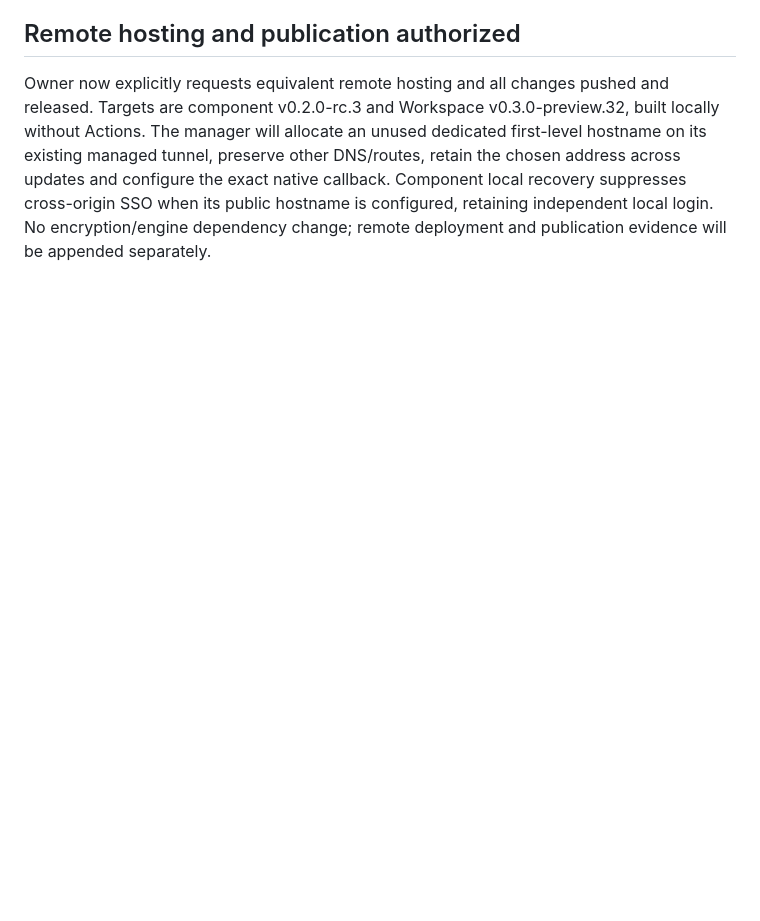
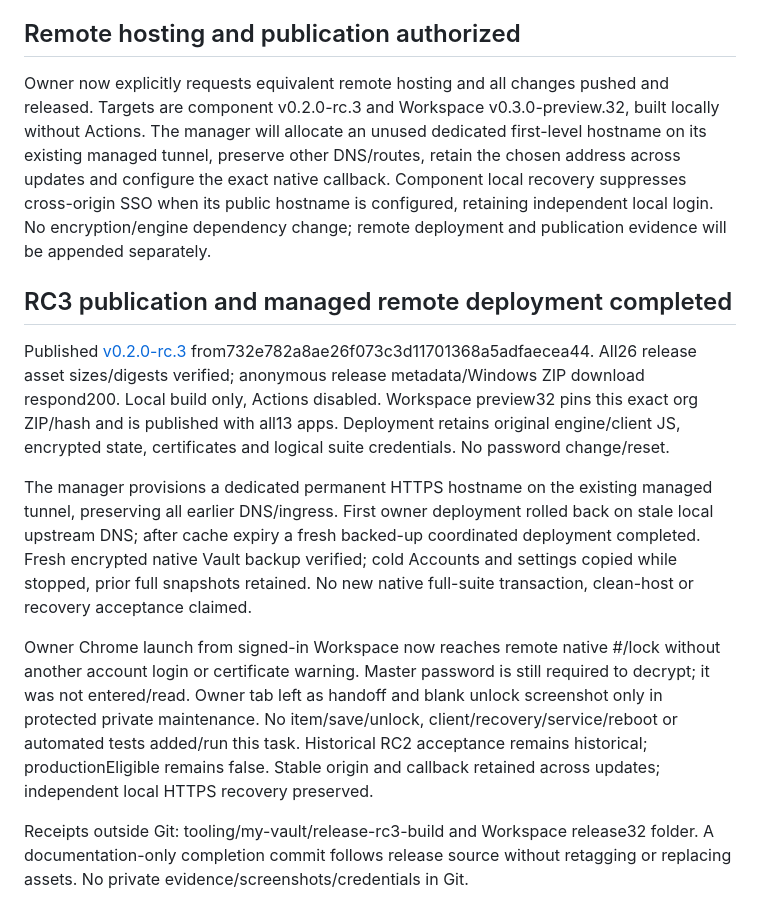
Before and after one commit to oneworkspacestudio/my-vault, a Markdown page: agents/history/2026-10-17-workspace-sso-compacted.md, the part around the change. GitHub-like rendering; blank space fills up the shorter version.

Commit message:
Record RC3 publication and remote sign-in handoff [skip ci]

```diff
--- a/agents/history/2026-10-17-workspace-sso-compacted.md
+++ b/agents/history/2026-10-17-workspace-sso-compacted.md
@@ -87,3 +87,31 @@ retain the chosen address across updates and configure the exact native callback
 Component local recovery suppresses cross-origin SSO when its public hostname is
 configured, retaining independent local login. No encryption/engine dependency
 change; remote deployment and publication evidence will be appended separately.
+
+## RC3 publication and managed remote deployment completed
+
+Published [v0.2.0-rc.3](https://github.com/oneworkspacestudio/my-vault/releases/tag/v0.2.0-rc.3)
+from732e782a8ae26f073c3d11701368a5adfaecea44. All26 release asset sizes/digests
+verified; anonymous release metadata/Windows ZIP download respond200. Local build
+only, Actions disabled. Workspace preview32 pins this exact org ZIP/hash and is
+published with all13 apps. Deployment retains original engine/client JS, encrypted
+state, certificates and logical suite credentials. No password change/reset.
+
+The manager provisions a dedicated permanent HTTPS hostname on the existing
+managed tunnel, preserving all earlier DNS/ingress. First owner deployment rolled
+back on stale local upstream DNS; after cache expiry a fresh backed-up coordinated
+deployment completed. Fresh encrypted native Vault backup verified; cold Accounts
+and settings copied while stopped, prior full snapshots retained. No new native
+full-suite transaction, clean-host or recovery acceptance claimed.
+
+Owner Chrome launch from signed-in Workspace now reaches remote native #/lock
+without another account login or certificate warning. Master password is still
+required to decrypt; it was not entered/read. Owner tab left as handoff and blank
+unlock screenshot only in protected private maintenance. No item/save/unlock,
+client/recovery/service/reboot or automated tests added/run this task. Historical
+RC2 acceptance remains historical; productionEligible remains false. Stable origin
+and callback retained across updates; independent local HTTPS recovery preserved.
+
+Receipts outside Git: tooling/my-vault/release-rc3-build and Workspace release32
+folder. A documentation-only completion commit follows release source without
+retagging or replacing assets. No private evidence/screenshots/credentials in Git.
```
